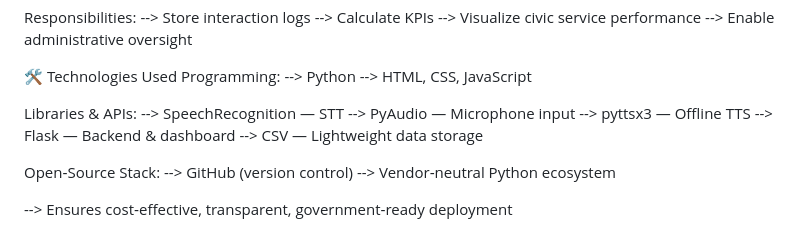
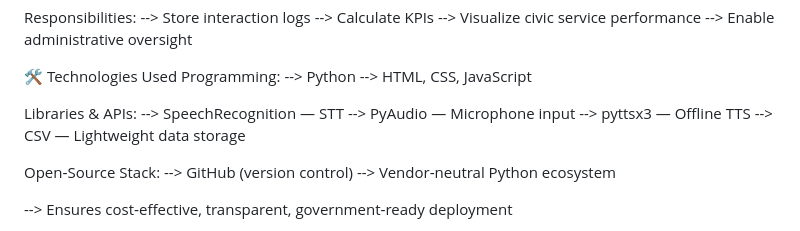
Before and after one commit to keshavgupta982007-droid/K-JULIA-An-AI-talking-agent-, a Markdown page: README.md, the part around the change. Drawn GitHub-style.

```diff
--- a/README.md
+++ b/README.md
@@ -216,7 +216,6 @@ Libraries & APIs:
 --> SpeechRecognition — STT
 --> PyAudio — Microphone input
 --> pyttsx3 — Offline TTS
---> Flask — Backend & dashboard
 --> CSV — Lightweight data storage
 
 Open‑Source Stack:
```
